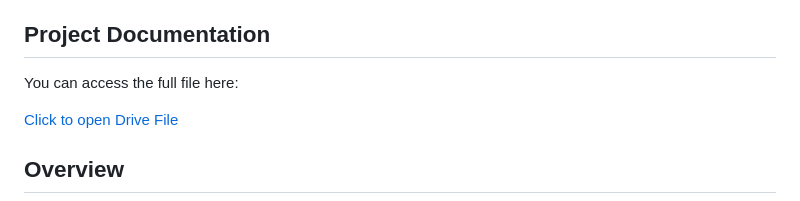
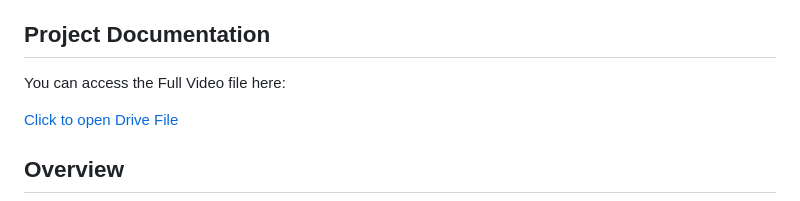
Before and after one commit to RainiBenaiah/AsaliAsPossible, a Markdown page: README.md, the part around the change. GitHub-like rendering.

Commit message:
Correct link text in README.md

```diff
--- a/README.md
+++ b/README.md
@@ -5,7 +5,7 @@ An intelligent reinforcement learning framework for autonomous beehive managemen
 
 ## Project Documentation
 
-You can access the full file here:
+You can access the Full Video file here:
 
  [Click to open Drive File](https://drive.google.com/file/d/1wdo2T2OF1RMT0yb9hE8LMkoJHRzFofu7/view?usp=sharing)
 
```
